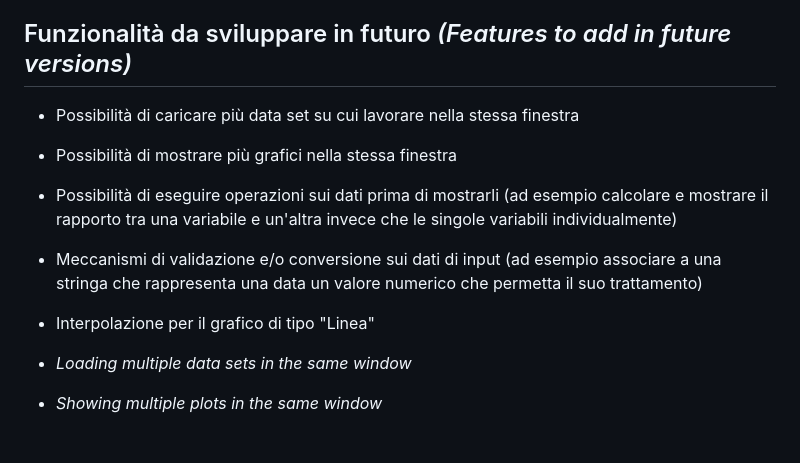
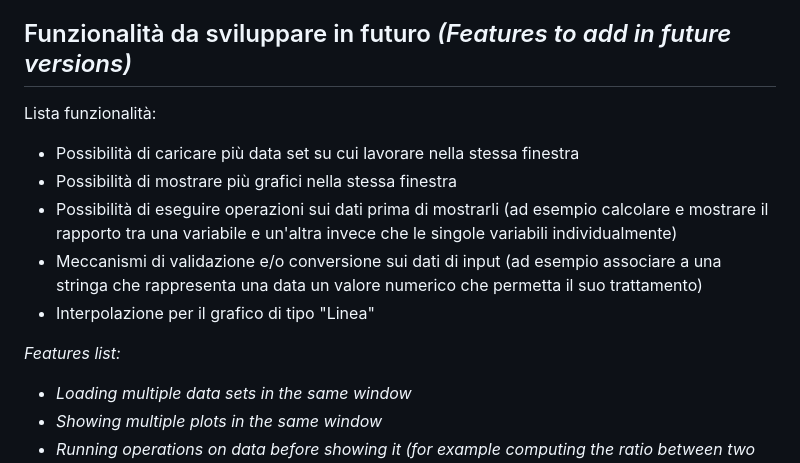
Before and after one commit to Aldwyn47/ElaboratoreGrafici, a Markdown page: README.md, the part around the change. Rendered like a GitHub page.

```diff
--- a/README.md
+++ b/README.md
@@ -111,6 +111,7 @@ di inizio o fine giacciono fuori dal grafico. La conseguenza principale è che i
 
 ## Funzionalità da sviluppare in futuro _(Features to add in future versions)_
 
+Lista funzionalità:
 - Possibilità di caricare più data set su cui lavorare nella stessa finestra
 - Possibilità di mostrare più grafici nella stessa finestra
 - Possibilità di eseguire operazioni sui dati prima di mostrarli (ad esempio calcolare e mostrare il rapporto tra una variabile e un'altra invece che le singole variabili individualmente)
@@ -118,7 +119,7 @@ di inizio o fine giacciono fuori dal grafico. La conseguenza principale è che i
 un valore numerico che permetta il suo trattamento)
 - Interpolazione per il grafico di tipo "Linea"
 
-
+_Features list:_
 - _Loading multiple data sets in the same window_
 - _Showing multiple plots in the same window_
 - _Running operations on data before showing it (for example computing the ratio between two variables and showing the result instead of showing the two variables individually)_
```
